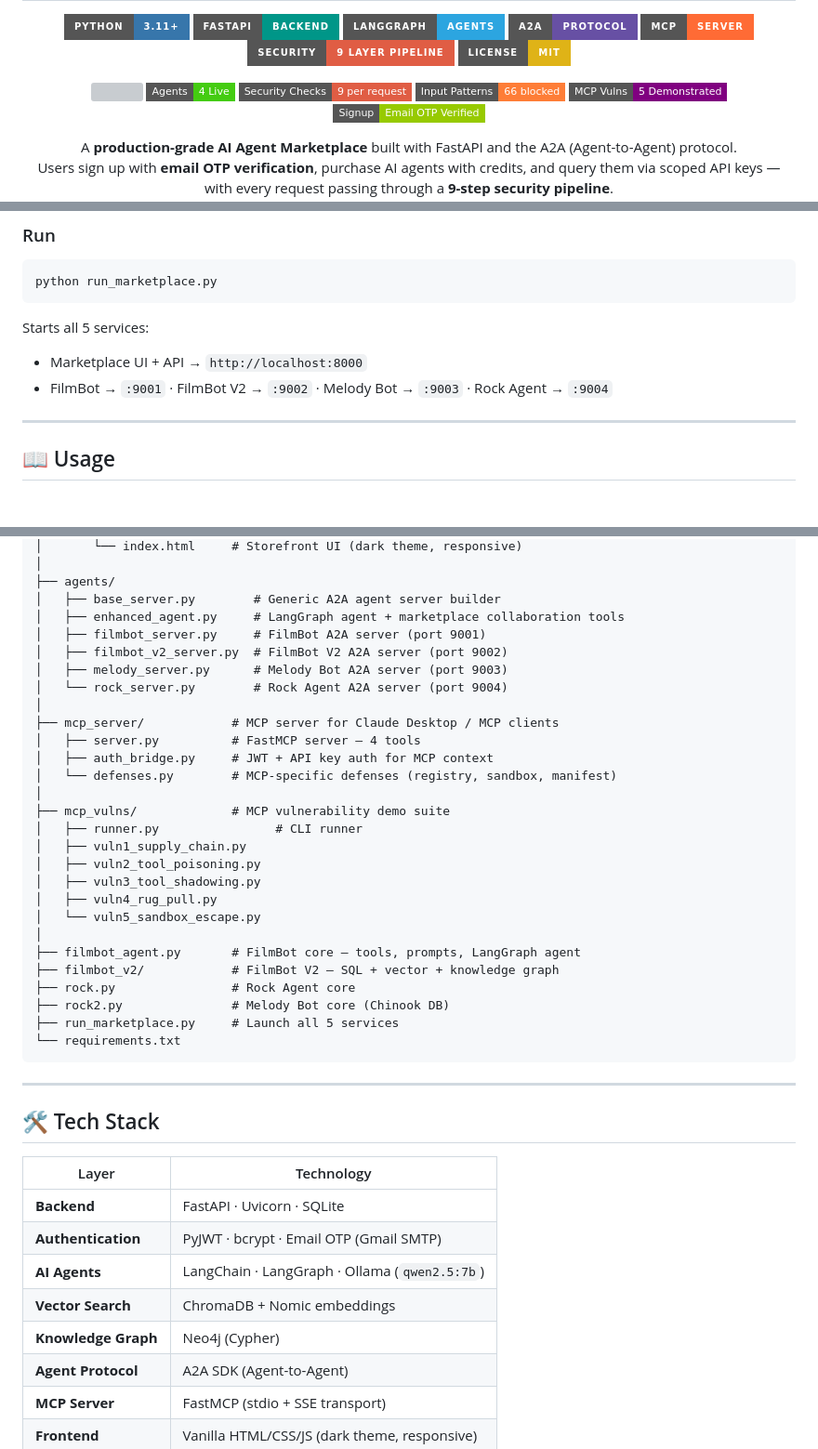
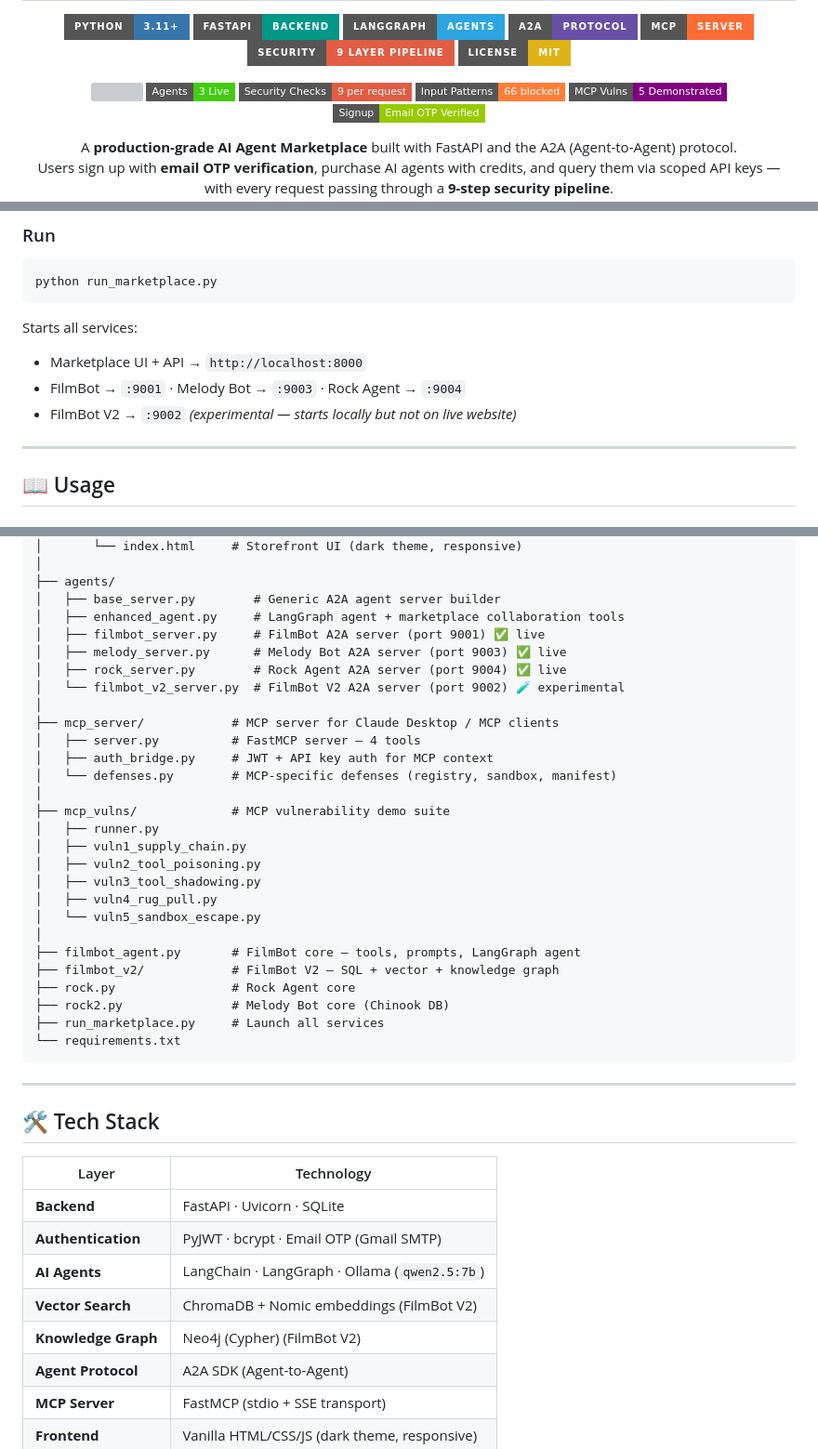
Before and after one commit to Abhineetraj07/agent-marketplace, a Markdown page: README.md, 3 parts joined by grey strips. Shown at 93% size. GitHub-like rendering; badges without logos; grey boxes are pictures that could not be loaded.

Commit message:
📝 Update README — clarify 3 live agents, FilmBot V2 marked as experimental

````diff
--- a/README.md
+++ b/README.md
@@ -12,7 +12,7 @@
 
 <p align="center">
   <img src="https://img.shields.io/github/last-commit/Abhineetraj07/agent-marketplace?style=flat-square&color=blue" />
-  <img src="https://img.shields.io/badge/Agents-4_Live-brightgreen?style=flat-square" />
+  <img src="https://img.shields.io/badge/Agents-3_Live-brightgreen?style=flat-square" />
   <img src="https://img.shields.io/badge/Security_Checks-9_per_request-red?style=flat-square" />
   <img src="https://img.shields.io/badge/Input_Patterns-66_blocked-orange?style=flat-square" />
   <img src="https://img.shields.io/badge/MCP_Vulns-5_Demonstrated-purple?style=flat-square" />
@@ -268,9 +277,10 @@ pip install -r requirements.txt
 python run_marketplace.py
 ```
 
-Starts all 5 services:
+Starts all services:
 - Marketplace UI + API → `http://localhost:8000`
-- FilmBot → `:9001` · FilmBot V2 → `:9002` · Melody Bot → `:9003` · Rock Agent → `:9004`
+- FilmBot → `:9001` · Melody Bot → `:9003` · Rock Agent → `:9004`
+- FilmBot V2 → `:9002` *(experimental — starts locally but not on live website)*
 
 ---
 
@@ -363,10 +373,10 @@ agent-marketplace/
 ├── agents/
 │   ├── base_server.py        # Generic A2A agent server builder
 │   ├── enhanced_agent.py     # LangGraph agent + marketplace collaboration tools
-│   ├── filmbot_server.py     # FilmBot A2A server (port 9001)
-│   ├── filmbot_v2_server.py  # FilmBot V2 A2A server (port 9002)
-│   ├── melody_server.py      # Melody Bot A2A server (port 9003)
-│   └── rock_server.py        # Rock Agent A2A server (port 9004)
+│   ├── filmbot_server.py     # FilmBot A2A server (port 9001) ✅ live
+│   ├── melody_server.py      # Melody Bot A2A server (port 9003) ✅ live
+│   ├── rock_server.py        # Rock Agent A2A server (port 9004) ✅ live
+│   └── filmbot_v2_server.py  # FilmBot V2 A2A server (port 9002) 🧪 experimental
 │
 ├── mcp_server/            # MCP server for Claude Desktop / MCP clients
 │   ├── server.py          # FastMCP server — 4 tools
@@ -374,7 +384,7 @@ agent-marketplace/
 │   └── defenses.py        # MCP-specific defenses (registry, sandbox, manifest)
 │
 ├── mcp_vulns/             # MCP vulnerability demo suite
-│   ├── runner.py                # CLI runner
+│   ├── runner.py
 │   ├── vuln1_supply_chain.py
 │   ├── vuln2_tool_poisoning.py
 │   ├── vuln3_tool_shadowing.py
@@ -385,7 +395,7 @@ agent-marketplace/
 ├── filmbot_v2/            # FilmBot V2 — SQL + vector + knowledge graph
 ├── rock.py                # Rock Agent core
 ├── rock2.py               # Melody Bot core (Chinook DB)
-├── run_marketplace.py     # Launch all 5 services
+├── run_marketplace.py     # Launch all services
 └── requirements.txt
 ```
 
@@ -398,8 +408,8 @@ agent-marketplace/
 | **Backend** | FastAPI · Uvicorn · SQLite |
 | **Authentication** | PyJWT · bcrypt · Email OTP (Gmail SMTP) |
 | **AI Agents** | LangChain · LangGraph · Ollama (`qwen2.5:7b`) |
-| **Vector Search** | ChromaDB + Nomic embeddings |
-| **Knowledge Graph** | Neo4j (Cypher) |
+| **Vector Search** | ChromaDB + Nomic embeddings (FilmBot V2) |
+| **Knowledge Graph** | Neo4j (Cypher) (FilmBot V2) |
 | **Agent Protocol** | A2A SDK (Agent-to-Agent) |
 | **MCP Server** | FastMCP (stdio + SSE transport) |
 | **Frontend** | Vanilla HTML/CSS/JS (dark theme, responsive) |
````
Also changed, not shown: other parts of README.md (+14 -5 lines).
